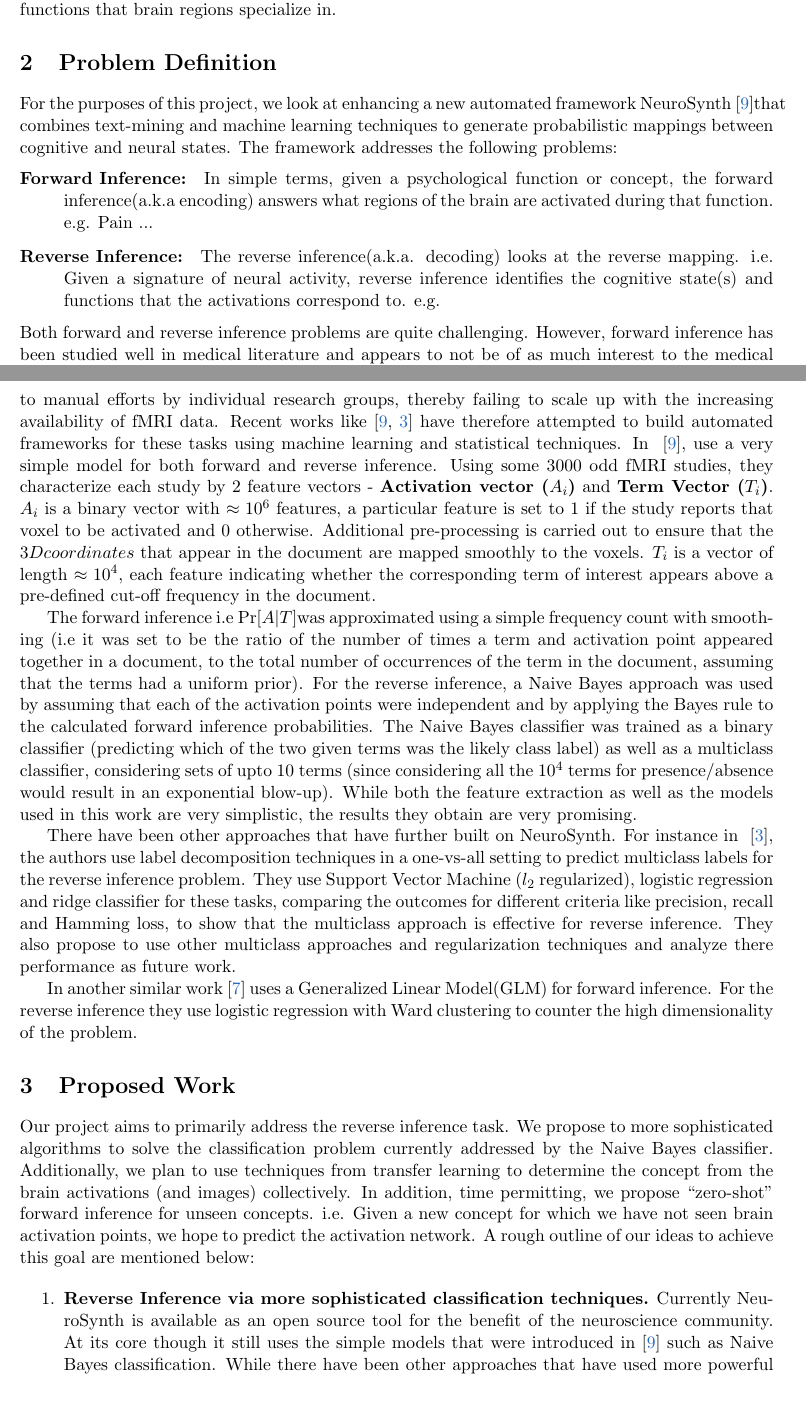
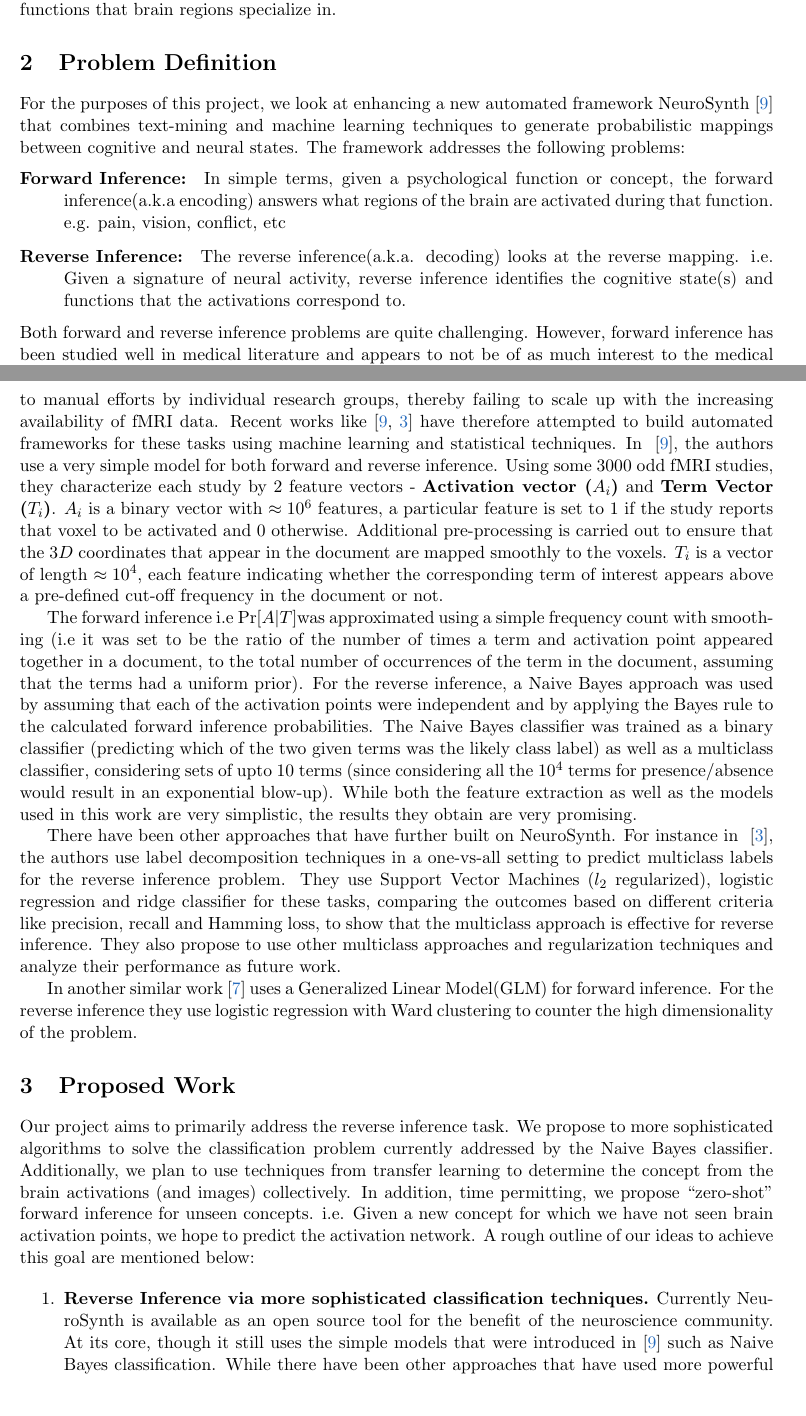
Before and after one commit to jdnc/ml-project, a LaTeX document (proposal/proposal.tex): two parts of pages 1 and 2 of 4, joined at a grey line, cut so that both start at the same text. Compiled offline with pdfLaTeX.

Commit message:
first proof reading

```diff
--- a/proposal/proposal.tex
+++ b/proposal/proposal.tex
@@ -29,20 +29,20 @@ Although these studies have led to large amounts of literature and several disco
 %Another aspect of the study is to identify brain regions and networks that are get activated for a specific function.
 
 \section{Problem Definition}
-For the purposes of this project, we look at enhancing a new automated framework NeuroSynth~\cite{yarkoni2011large}that combines text-mining and machine learning techniques to generate probabilistic mappings between cognitive and neural states. The framework addresses the following problems:
+For the purposes of this project, we look at enhancing a new automated framework NeuroSynth~\cite{yarkoni2011large}  that combines text-mining and machine learning techniques to generate probabilistic mappings between cognitive and neural states. The framework addresses the following problems:
 \begin{description}
-\item[Forward Inference: ] In simple terms, given a psychological function or concept, the forward inference(a.k.a encoding) answers what regions of the brain are activated during that function. e.g. Pain ...
-\item[Reverse Inference: ] The reverse inference(a.k.a. decoding) looks at the reverse mapping. i.e. Given a signature of neural activity, reverse inference identifies the cognitive state(s) and functions that the activations correspond to. e.g.
+\item[Forward Inference: ] In simple terms, given a psychological function or concept, the forward inference(a.k.a encoding) answers what regions of the brain are activated during that function. e.g. pain, vision, conflict, etc
+\item[Reverse Inference: ] The reverse inference(a.k.a. decoding) looks at the reverse mapping. i.e. Given a signature of neural activity, reverse inference identifies the cognitive state(s) and functions that the activations correspond to.
 \end{description}
 Both forward and reverse inference problems are quite challenging. However, forward inference has been studied well in medical literature and appears to not be of as much interest to the medical community since, neuroimaging techniques provide an easy way to verify the associations. On the other hand, reverse inference, which seems to be of greater interest to the community is also a more challenging (difficult) problem since multiple cognitive states could have very similar neural signatures~\cite{yarkoni2011large}. In this project we therefore focus on the latter problem,  and propose to use \emph{transfer-learning} as a part of our solution.  We also describe an approach for forward inference with out of vocabulary terms, as a possible future extension.
 
 \subsection{Related Work}
 %Explain bits from Neurosynth paper and Sanmi's other paper here.
-There are several approaches in contemporary literature that have addressed the forward and reverse inference problems as described above. However most of these approaches have been limited to manual efforts by individual research groups, thereby failing to scale up with the increasing availability of fMRI data. Recent works like~\cite{yarkoni2011large, sanmi2013multi} have therefore attempted to build automated frameworks for these tasks using machine learning and statistical techniques.  In ~\cite{yarkoni2011large}, use a very simple model for both forward and reverse inference. Using some $3000$ odd fMRI studies, they characterize each study by $2$ feature vectors - \textbf{Activation vector ($A_i$)} and \textbf{Term Vector ($T_i$)}.  $A_i$ is a binary vector with $\approx 10^6$ features, a particular feature is set to $1$ if the study reports that voxel to be activated and $0$ otherwise. Additional pre-processing is carried out to ensure that the $3D coordinates$ that appear in the document are mapped smoothly to the voxels. $T_i$  is a vector of length $\approx 10^4$, each feature indicating whether the corresponding term of interest appears above a pre-defined cut-off frequency in the document.
+There are several approaches in contemporary literature that have addressed the forward and reverse inference problems as described above. However most of these approaches have been limited to manual efforts by individual research groups, thereby failing to scale up with the increasing availability of fMRI data. Recent works like~\cite{yarkoni2011large, sanmi2013multi} have therefore attempted to build automated frameworks for these tasks using machine learning and statistical techniques.  In ~\cite{yarkoni2011large}, the authors use a very simple model for both forward and reverse inference. Using some $3000$ odd fMRI studies, they characterize each study by $2$ feature vectors - \textbf{Activation vector ($A_i$)} and \textbf{Term Vector ($T_i$)}.  $A_i$ is a binary vector with $\approx 10^6$ features, a particular feature is set to $1$ if the study reports that voxel to be activated and $0$ otherwise. Additional pre-processing is carried out to ensure that the $3D$ coordinates that appear in the document are mapped smoothly to the voxels. $T_i$  is a vector of length $\approx 10^4$, each feature indicating whether the corresponding term of interest appears above a pre-defined cut-off frequency in the document or not.
 
 The forward inference i.e $\Pr[A \vert T] $was approximated using a simple frequency count with smoothing (i.e it was set to be the ratio of the number of times a term and activation point appeared together in a document, to the total  number of occurrences of the term in the document, assuming that the terms had a uniform prior). For the reverse inference,  a Naive Bayes approach was used by assuming that each of the activation points were independent and by applying the Bayes rule to the calculated forward inference probabilities. The Naive Bayes classifier was trained as a binary classifier (predicting which of the two given terms was the likely class label) as well as a multiclass classifier, considering sets of upto $10$ terms (since considering all the $10^4$ terms for presence/absence would result in an exponential blow-up). While both the feature extraction as well as the models used in this work are very simplistic, the results they obtain are very promising.
 
-There have been other approaches that have further built on NeuroSynth. For instance in ~\cite{sanmi2013multi}, the authors use label decomposition techniques in a one-vs-all setting to predict multiclass labels for the reverse inference problem. They use Support Vector Machine ($l_2$ regularized), logistic regression and ridge classifier for these tasks,  comparing the outcomes for different criteria like precision, recall and Hamming loss, to show that the multiclass approach is effective for reverse inference. They also propose to use other multiclass approaches and regularization techniques and analyze there performance as future work.
+There have been other approaches that have further built on NeuroSynth. For instance in ~\cite{sanmi2013multi}, the authors use label decomposition techniques in a one-vs-all setting to predict multiclass labels for the reverse inference problem. They use Support Vector Machines ($l_2$ regularized), logistic regression and ridge classifier for these tasks,  comparing the outcomes based on different criteria like precision, recall and Hamming loss, to show that the multiclass approach is effective for reverse inference. They also propose to use other multiclass approaches and regularization techniques and analyze their performance as future work.
 
 In another similar work~\cite{schwartz2013mapping} uses a Generalized Linear Model(GLM) for forward inference. For the reverse inference they use logistic regression with Ward clustering to counter the high dimensionality of the problem.
 
```
Also changed, not shown: proposal/proposal.pdf, proposal/proposal.tex (6 more changed lines), 1 other file.
